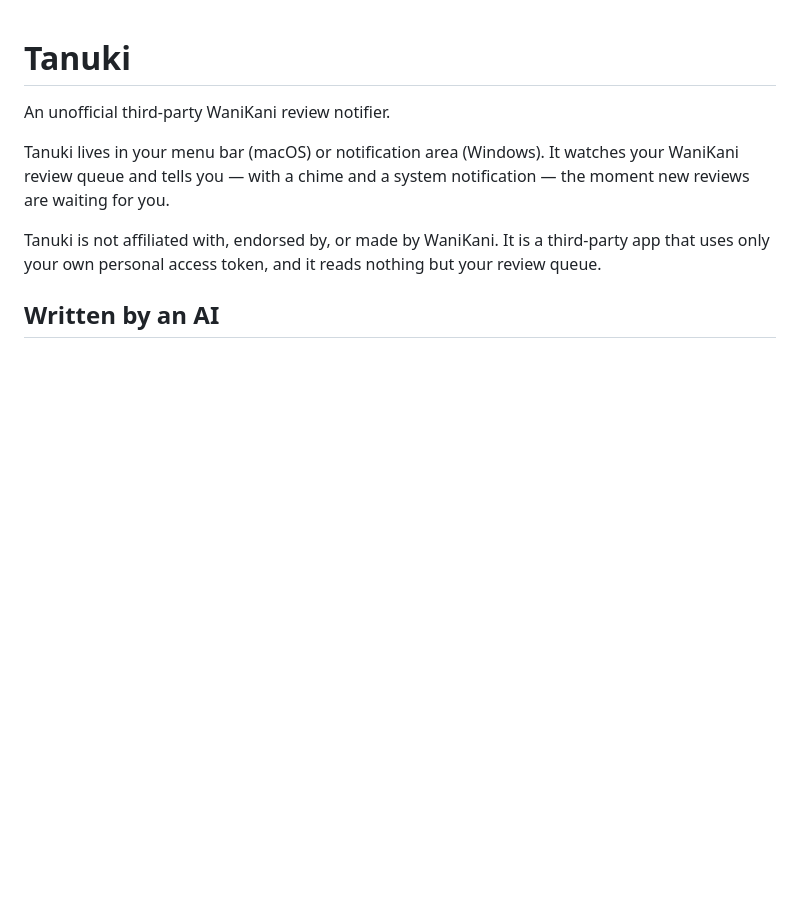
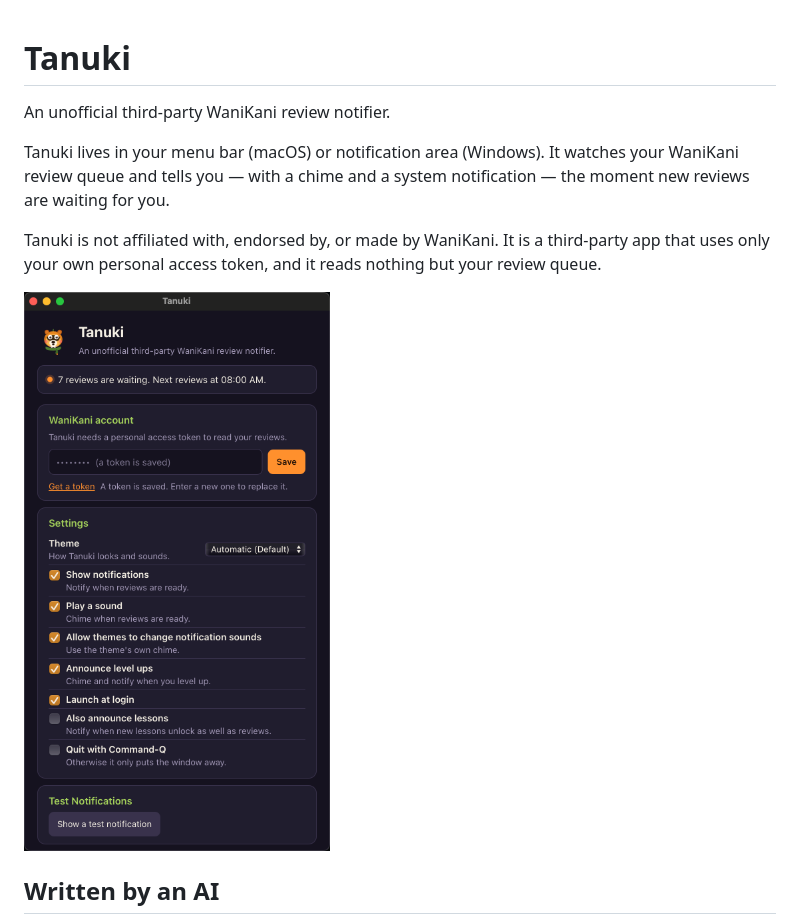
Before and after one commit to TheEmpty/Tanuki, a Markdown page: README.md, the part around the change. GitHub-like rendering; pictures changed too: docs/settings.png (added); blank space fills up the shorter version.

```diff
--- a/README.md
+++ b/README.md
@@ -9,6 +9,8 @@ notification — the moment new reviews are waiting for you.
 Tanuki is not affiliated with, endorsed by, or made by WaniKani. It is a
 third-party app that uses only your own personal access token, and it reads
 nothing but your review queue.
+
+![The Tanuki settings window](docs/settings.png)
 
 ## Written by an AI
 
```
Also changed, not shown: CHANGELOG.md (+2 -0 lines).
